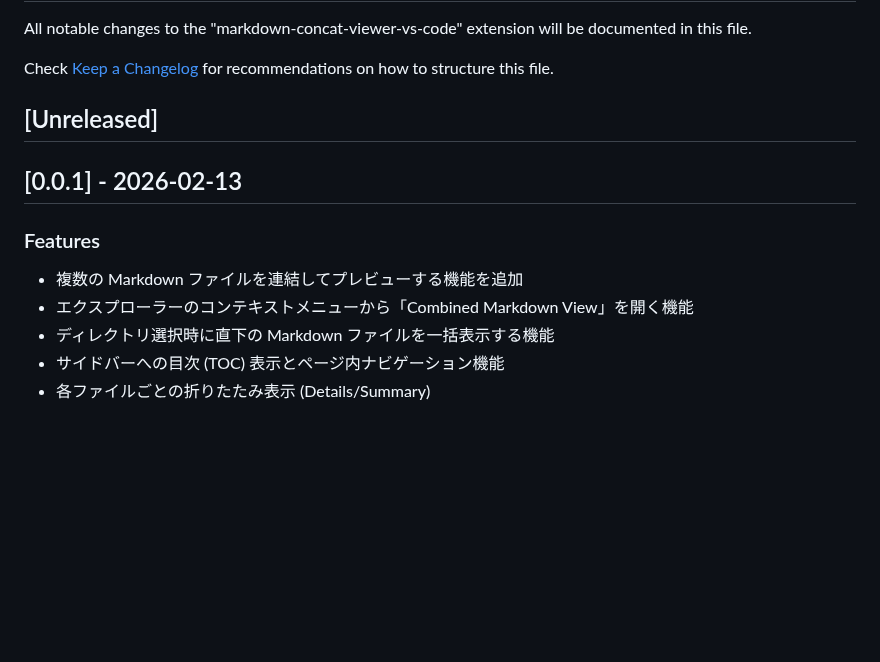
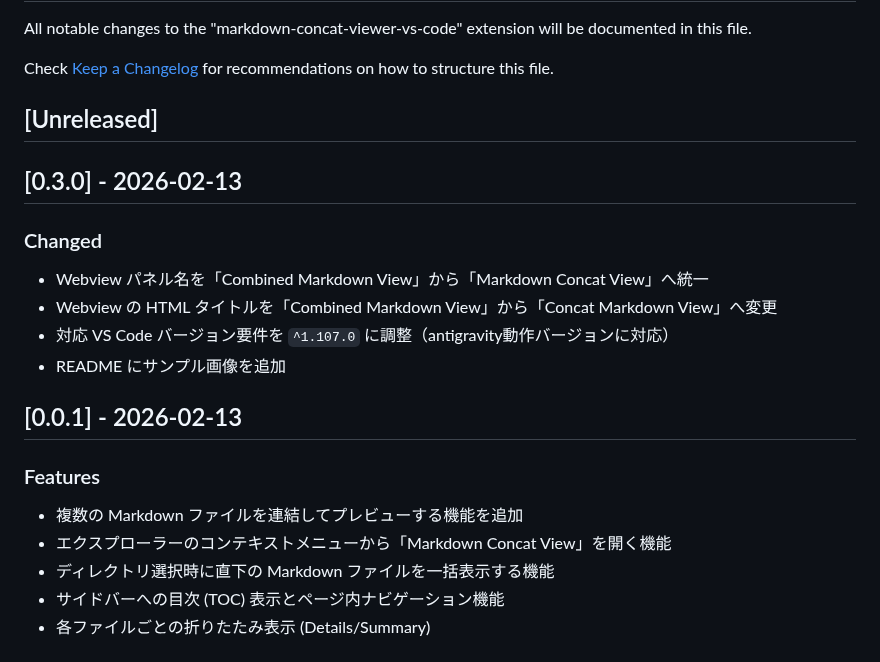
Before and after one commit to kaworks-com/markdown-concat-viewer, a Markdown page: CHANGELOG.md, the part around the change. GitHub-like rendering; blank space fills up the shorter version.

```diff
--- a/CHANGELOG.md
+++ b/CHANGELOG.md
@@ -6,10 +6,18 @@ Check [Keep a Changelog](http://keepachangelog.com/) for recommendations on how
 
 ## [Unreleased]
 
+## [0.3.0] - 2026-02-13
+
+### Changed
+- Webview パネル名を「Combined Markdown View」から「Markdown Concat View」へ統一
+- Webview の HTML タイトルを「Combined Markdown View」から「Concat Markdown View」へ変更
+- 対応 VS Code バージョン要件を `^1.107.0` に調整（antigravity動作バージョンに対応）
+- README にサンプル画像を追加
+
 ## [0.0.1] - 2026-02-13
 ### Features
 - 複数の Markdown ファイルを連結してプレビューする機能を追加
-- エクスプローラーのコンテキストメニューから「Combined Markdown View」を開く機能
+- エクスプローラーのコンテキストメニューから「Markdown Concat View」を開く機能
 - ディレクトリ選択時に直下の Markdown ファイルを一括表示する機能
 - サイドバーへの目次 (TOC) 表示とページ内ナビゲーション機能
 - 各ファイルごとの折りたたみ表示 (Details/Summary)
```
Also changed, not shown: README.md (+3 -1 lines), sample.png (added), 2 other files.
